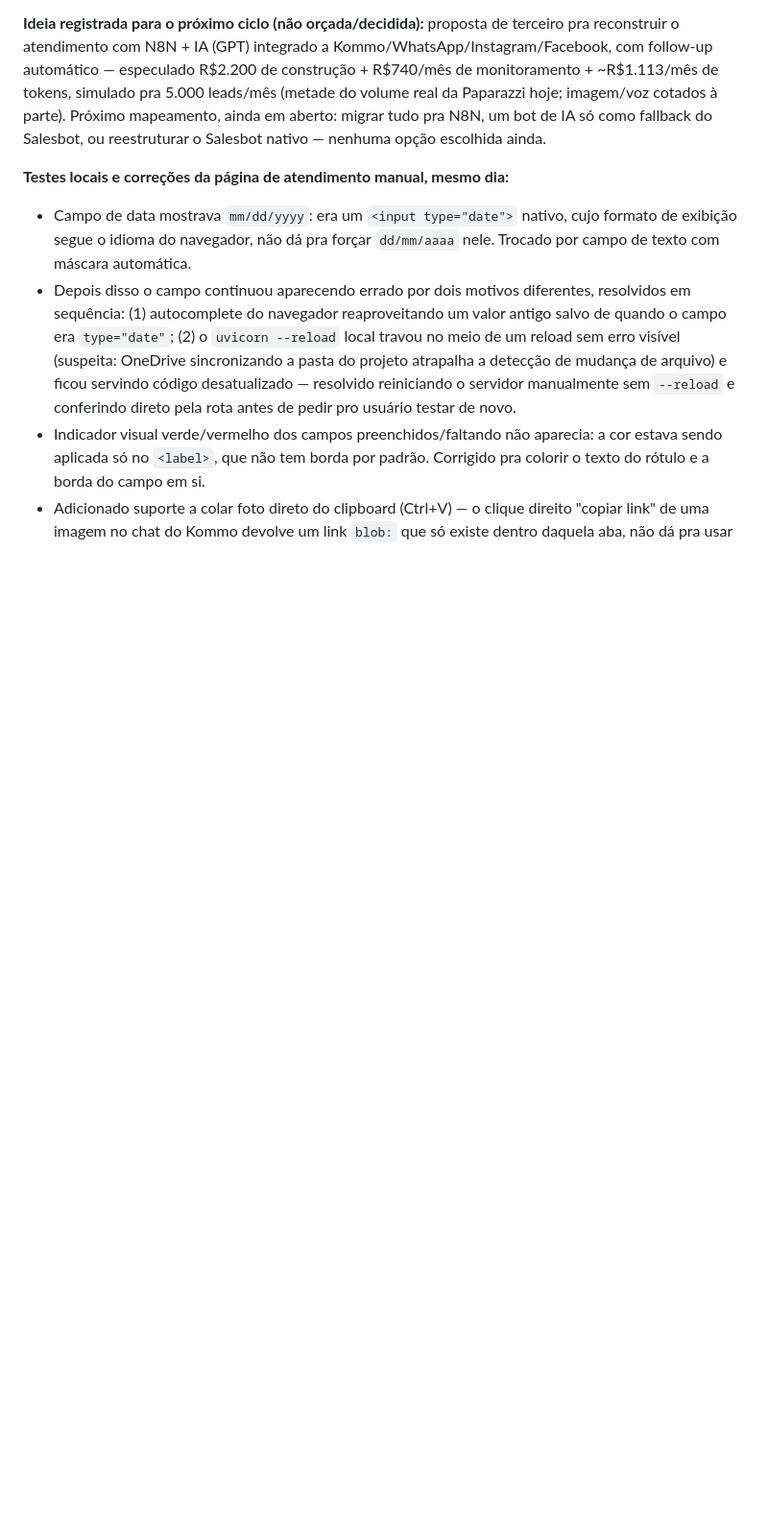
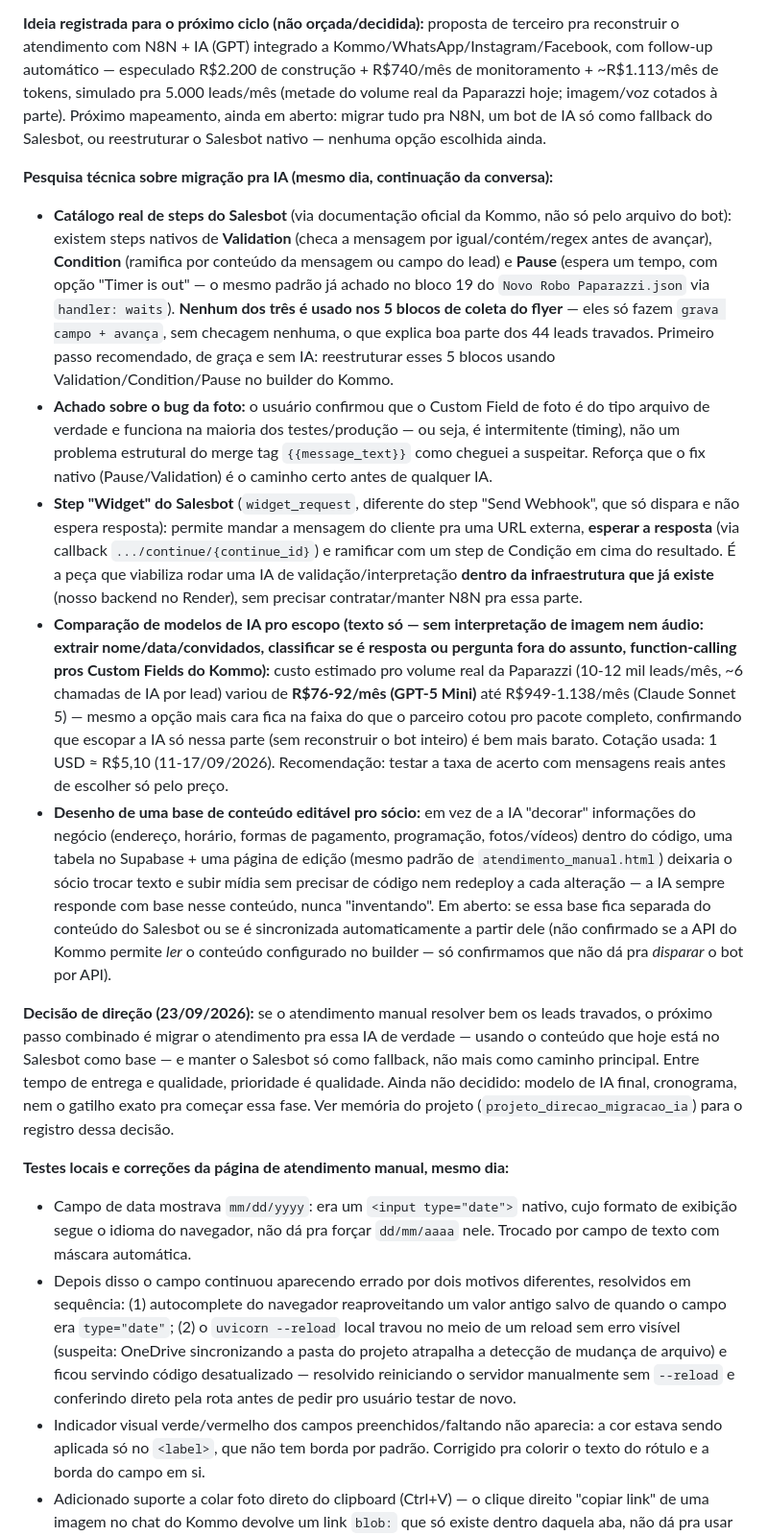
Before and after one commit to DivisionHs/paparazzi-gold-bar, a Markdown page: docs/diario_projeto.md, the part around the change. Shown at 96% size. GitHub-like rendering; blank space fills up the shorter version.

Commit message:
docs: registra pesquisa de migracao do Salesbot pra IA e decisao de direcao
Consolida no diario: catalogo real de steps nativos do Salesbot (Validation,
Condition, Pause, Widget com espera de resposta), achado sobre o bug
intermitente da foto, comparacao de custo de modelos de IA (Claude, GPT,
Gemini) pro volume real da Paparazzi, e o desenho de uma base de conteudo
editavel pro socio. Registra a decisao de direcao: se o atendimento manual
validar, o proximo passo e migrar o atendimento pra IA, mantendo o Salesbot
so como fallback.

Co-Authored-By: Claude Sonnet 5 <noreply@anthropic.com>

```diff
--- a/docs/diario_projeto.md
+++ b/docs/diario_projeto.md
@@ -591,6 +591,15 @@ Este arquivo registra o histórico contínuo de desenvolvimento, refatorações,
 
 **Ideia registrada para o próximo ciclo (não orçada/decidida):** proposta de terceiro pra reconstruir o atendimento com N8N + IA (GPT) integrado a Kommo/WhatsApp/Instagram/Facebook, com follow-up automático — especulado R$2.200 de construção + R$740/mês de monitoramento + ~R$1.113/mês de tokens, simulado pra 5.000 leads/mês (metade do volume real da Paparazzi hoje; imagem/voz cotados à parte). Próximo mapeamento, ainda em aberto: migrar tudo pra N8N, um bot de IA só como fallback do Salesbot, ou reestruturar o Salesbot nativo — nenhuma opção escolhida ainda.
 
+**Pesquisa técnica sobre migração pra IA (mesmo dia, continuação da conversa):**
+- **Catálogo real de steps do Salesbot** (via documentação oficial da Kommo, não só pelo arquivo do bot): existem steps nativos de **Validation** (checa a mensagem por igual/contém/regex antes de avançar), **Condition** (ramifica por conteúdo da mensagem ou campo do lead) e **Pause** (espera um tempo, com opção "Timer is out" — o mesmo padrão já achado no bloco 19 do `Novo Robo Paparazzi.json` via `handler: waits`). **Nenhum dos três é usado nos 5 blocos de coleta do flyer** — eles só fazem `grava campo + avança`, sem checagem nenhuma, o que explica boa parte dos 44 leads travados. Primeiro passo recomendado, de graça e sem IA: reestruturar esses 5 blocos usando Validation/Condition/Pause no builder do Kommo.
+- **Achado sobre o bug da foto:** o usuário confirmou que o Custom Field de foto é do tipo arquivo de verdade e funciona na maioria dos testes/produção — ou seja, é intermitente (timing), não um problema estrutural do merge tag `{{message_text}}` como cheguei a suspeitar. Reforça que o fix nativo (Pause/Validation) é o caminho certo antes de qualquer IA.
+- **Step "Widget" do Salesbot** (`widget_request`, diferente do step "Send Webhook", que só dispara e não espera resposta): permite mandar a mensagem do cliente pra uma URL externa, **esperar a resposta** (via callback `.../continue/{continue_id}`) e ramificar com um step de Condição em cima do resultado. É a peça que viabiliza rodar uma IA de validação/interpretação **dentro da infraestrutura que já existe** (nosso backend no Render), sem precisar contratar/manter N8N pra essa parte.
+- **Comparação de modelos de IA pro escopo (texto só — sem interpretação de imagem nem áudio: extrair nome/data/convidados, classificar se é resposta ou pergunta fora do assunto, function-calling pros Custom Fields do Kommo):** custo estimado pro volume real da Paparazzi (10-12 mil leads/mês, ~6 chamadas de IA por lead) variou de **R$76-92/mês (GPT-5 Mini)** até R$949-1.138/mês (Claude Sonnet 5) — mesmo a opção mais cara fica na faixa do que o parceiro cotou pro pacote completo, confirmando que escopar a IA só nessa parte (sem reconstruir o bot inteiro) é bem mais barato. Cotação usada: 1 USD ≈ R$5,10 (11-17/09/2026). Recomendação: testar a taxa de acerto com mensagens reais antes de escolher só pelo preço.
+- **Desenho de uma base de conteúdo editável pro sócio:** em vez de a IA "decorar" informações do negócio (endereço, horário, formas de pagamento, programação, fotos/vídeos) dentro do código, uma tabela no Supabase + uma página de edição (mesmo padrão de `atendimento_manual.html`) deixaria o sócio trocar texto e subir mídia sem precisar de código nem redeploy a cada alteração — a IA sempre responde com base nesse conteúdo, nunca "inventando". Em aberto: se essa base fica separada do conteúdo do Salesbot ou se é sincronizada automaticamente a partir dele (não confirmado se a API do Kommo permite *ler* o conteúdo configurado no builder — só confirmamos que não dá pra *disparar* o bot por API).
+
+**Decisão de direção (23/09/2026):** se o atendimento manual resolver bem os leads travados, o próximo passo combinado é migrar o atendimento pra essa IA de verdade — usando o conteúdo que hoje está no Salesbot como base — e manter o Salesbot só como fallback, não mais como caminho principal. Entre tempo de entrega e qualidade, prioridade é qualidade. Ainda não decidido: modelo de IA final, cronograma, nem o gatilho exato pra começar essa fase. Ver memória do projeto (`projeto_direcao_migracao_ia`) para o registro dessa decisão.
+
 **Testes locais e correções da página de atendimento manual, mesmo dia:**
 - Campo de data mostrava `mm/dd/yyyy`: era um `<input type="date">` nativo, cujo formato de exibição segue o idioma do navegador, não dá pra forçar `dd/mm/aaaa` nele. Trocado por campo de texto com máscara automática.
 - Depois disso o campo continuou aparecendo errado por dois motivos diferentes, resolvidos em sequência: (1) autocomplete do navegador reaproveitando um valor antigo salvo de quando o campo era `type="date"`; (2) o `uvicorn --reload` local travou no meio de um reload sem erro visível (suspeita: OneDrive sincronizando a pasta do projeto atrapalha a detecção de mudança de arquivo) e ficou servindo código desatualizado — resolvido reiniciando o servidor manualmente sem `--reload` e conferindo direto pela rota antes de pedir pro usuário testar de novo.
```
